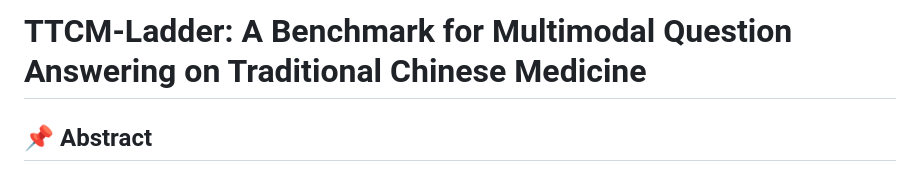
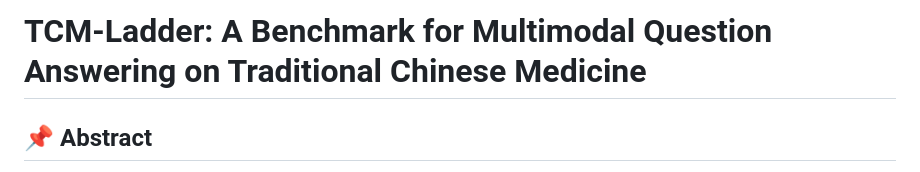
Before and after one commit to orangeshushu/TCM-Ladder, a Markdown page: README.md, the part around the change. Drawn GitHub-style.

```diff
--- a/README.md
+++ b/README.md
@@ -1,4 +1,4 @@
-# TTCM-Ladder: A Benchmark for Multimodal Question Answering on Traditional Chinese Medicine
+# TCM-Ladder: A Benchmark for Multimodal Question Answering on Traditional Chinese Medicine
 
 ## 📌 Abstract
 
```
